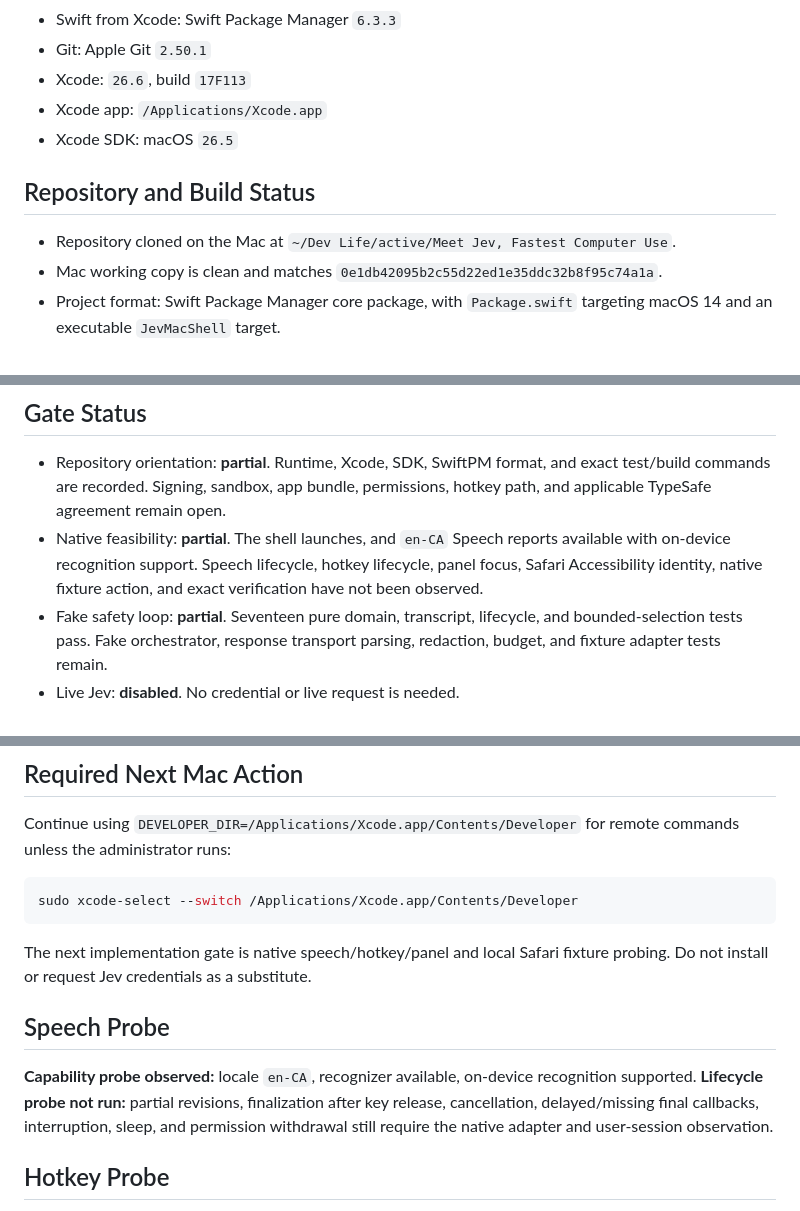
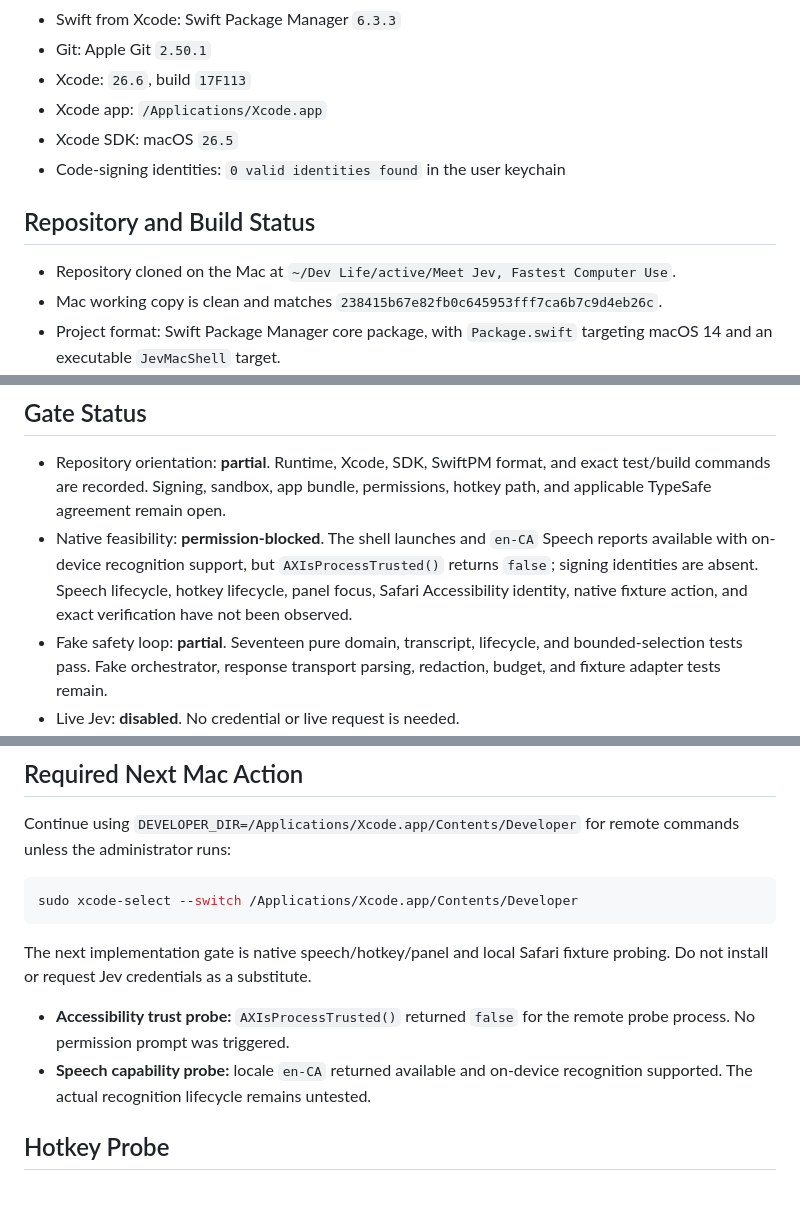
Before and after one commit to DanielJD1216/magic-computer-use, a Markdown page: Docs/PLATFORM_PROBES.md, 3 parts joined by grey strips. Drawn GitHub-style.

```diff
--- a/Docs/PLATFORM_PROBES.md
+++ b/Docs/PLATFORM_PROBES.md
@@ -13,11 +13,12 @@
 - Xcode: `26.6`, build `17F113`
 - Xcode app: `/Applications/Xcode.app`
 - Xcode SDK: macOS `26.5`
+- Code-signing identities: `0 valid identities found` in the user keychain
 
 ## Repository and Build Status
 
 - Repository cloned on the Mac at `~/Dev Life/active/Meet Jev, Fastest Computer Use`.
-- Mac working copy is clean and matches `0e1db42095b2c55d22ed1e35ddc32b8f95c74a1a`.
+- Mac working copy is clean and matches `238415b67e82fb0c645953fff7ca6b7c9d4eb26c`.
 - Project format: Swift Package Manager core package, with `Package.swift` targeting macOS 14 and an executable `JevMacShell` target.
 - `xcodebuild -checkFirstLaunchStatus` passed under `DEVELOPER_DIR=/Applications/Xcode.app/Contents/Developer`.
 - `xcodebuild -license status` passed under the same developer directory.
@@ -30,7 +31,7 @@
 ## Gate Status
 
 - Repository orientation: **partial**. Runtime, Xcode, SDK, SwiftPM format, and exact test/build commands are recorded. Signing, sandbox, app bundle, permissions, hotkey path, and applicable TypeSafe agreement remain open.
-- Native feasibility: **partial**. The shell launches, and `en-CA` Speech reports available with on-device recognition support. Speech lifecycle, hotkey lifecycle, panel focus, Safari Accessibility identity, native fixture action, and exact verification have not been observed.
+- Native feasibility: **permission-blocked**. The shell launches and `en-CA` Speech reports available with on-device recognition support, but `AXIsProcessTrusted()` returns `false`; signing identities are absent. Speech lifecycle, hotkey lifecycle, panel focus, Safari Accessibility identity, native fixture action, and exact verification have not been observed.
 - Fake safety loop: **partial**. Seventeen pure domain, transcript, lifecycle, and bounded-selection tests pass. Fake orchestrator, response transport parsing, redaction, budget, and fixture adapter tests remain.
 - Live Jev: **disabled**. No credential or live request is needed.
 
@@ -44,9 +45,8 @@ sudo xcode-select --switch /Applications/Xcode.app/Contents/Developer
 
 The next implementation gate is native speech/hotkey/panel and local Safari fixture probing. Do not install or request Jev credentials as a substitute.
 
-## Speech Probe
-
-**Capability probe observed:** locale `en-CA`, recognizer available, on-device recognition supported. **Lifecycle probe not run:** partial revisions, finalization after key release, cancellation, delayed/missing final callbacks, interruption, sleep, and permission withdrawal still require the native adapter and user-session observation.
+- **Accessibility trust probe:** `AXIsProcessTrusted()` returned `false` for the remote probe process. No permission prompt was triggered.
+- **Speech capability probe:** locale `en-CA` returned available and on-device recognition supported. The actual recognition lifecycle remains untested.
 
 ## Hotkey Probe
 
```
Also changed, not shown: context/progress-tracker.md (+4 -3 lines).
